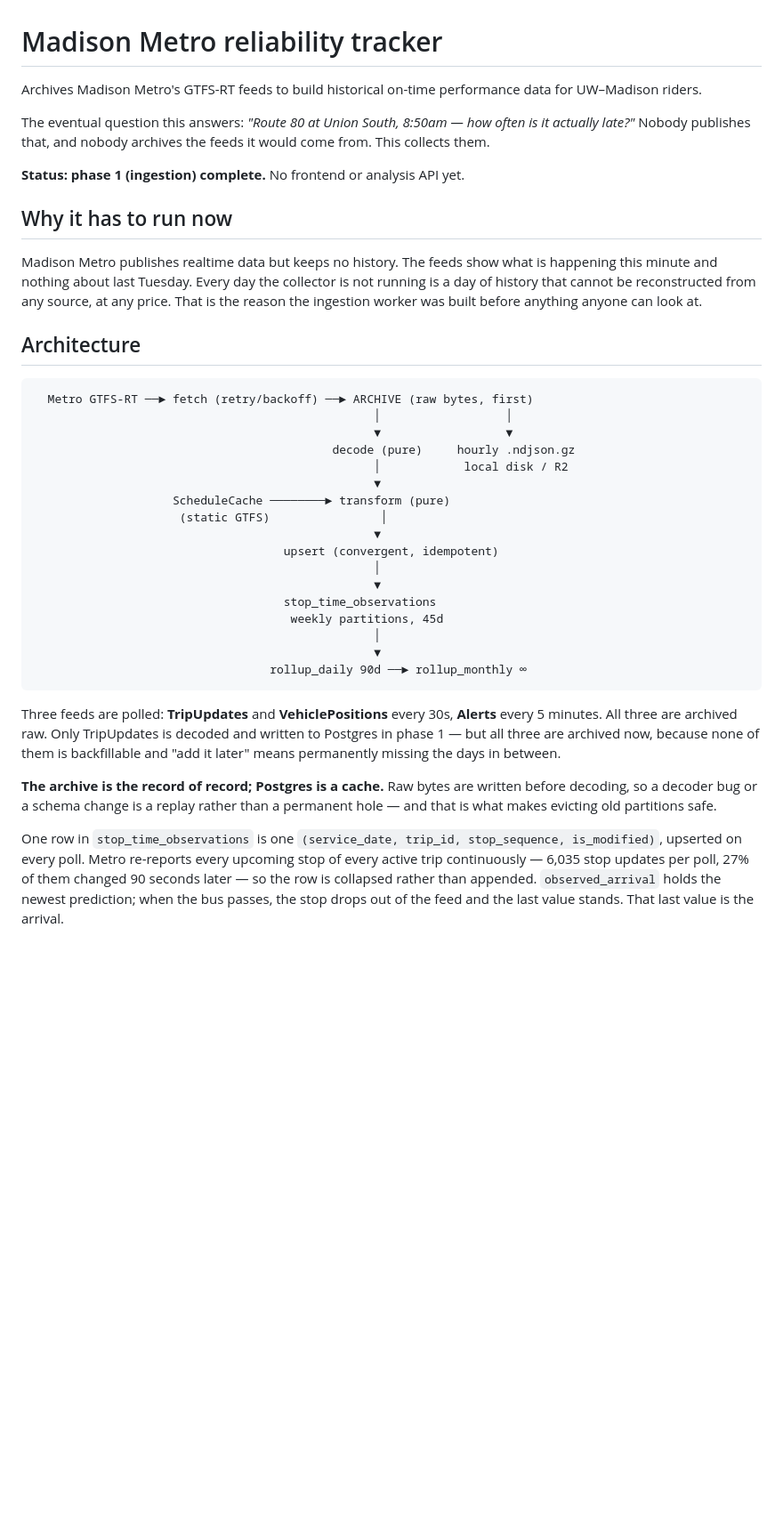
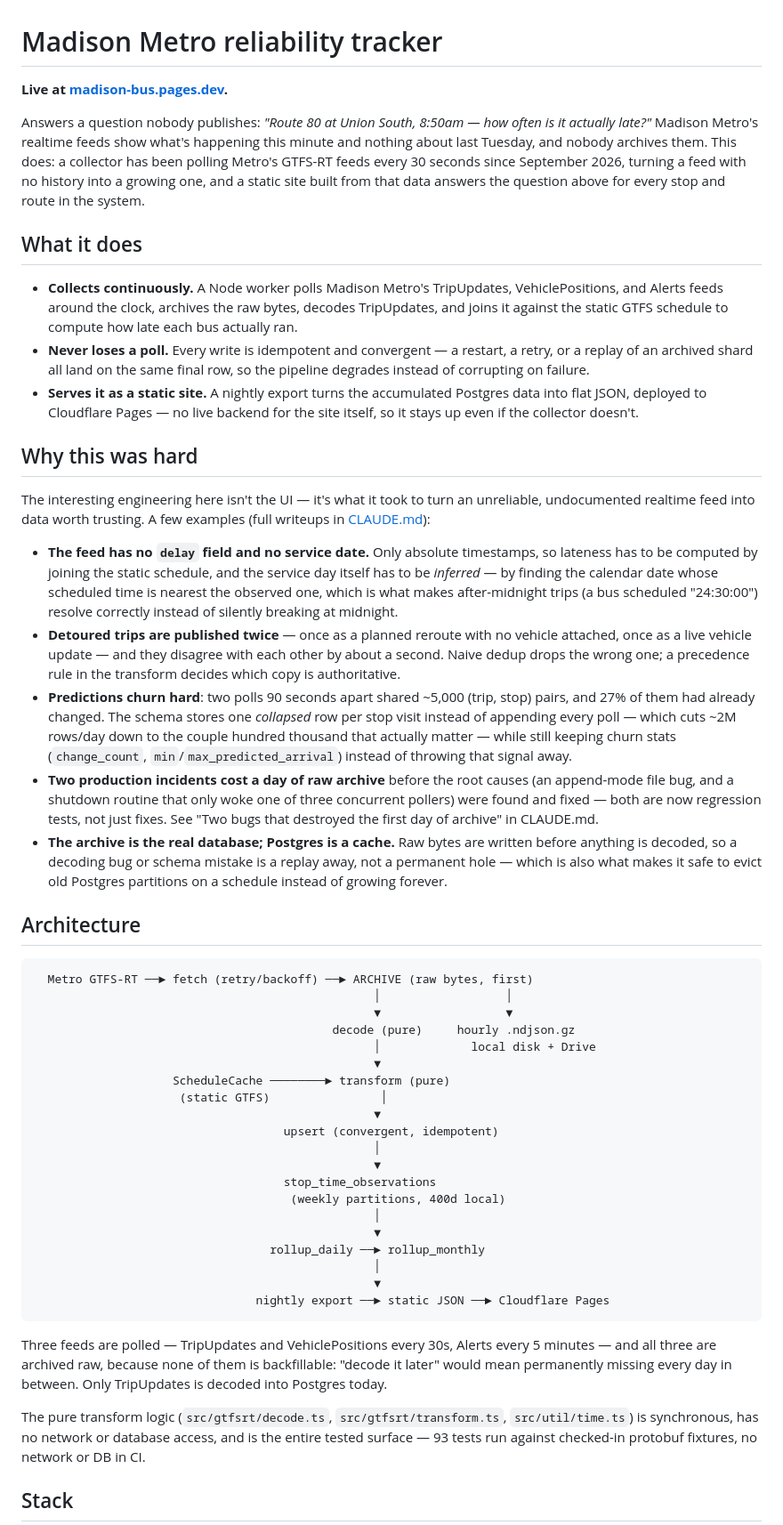
Before and after one commit to jasonuwm27/Madison-Metro-Bus, a Markdown page: README.md, the part around one of its changes. Shown at 89% size. Rendered like a GitHub page; blank space fills up the shorter version.

````diff
--- a/README.md
+++ b/README.md
@@ -1,21 +1,59 @@
 # Madison Metro reliability tracker
 
-Archives Madison Metro's GTFS-RT feeds to build historical on-time performance
-data for UW–Madison riders.
+**Live at [madison-bus.pages.dev](https://madison-bus.pages.dev).**
 
-The eventual question this answers: *"Route 80 at Union South, 8:50am — how
-often is it actually late?"* Nobody publishes that, and nobody archives the
-feeds it would come from. This collects them.
+Answers a question nobody publishes: *"Route 80 at Union South, 8:50am — how
+often is it actually late?"* Madison Metro's realtime feeds show what's
+happening this minute and nothing about last Tuesday, and nobody archives
+them. This does: a collector has been polling Metro's GTFS-RT feeds every 30
+seconds since September 2026, turning a feed with no history into a growing
+one, and a static site built from that data answers the question above for
+every stop and route in the system.
 
-**Status: phase 1 (ingestion) complete.** No frontend or analysis API yet.
+## What it does
 
-## Why it has to run now
+- **Collects continuously.** A Node worker polls Madison Metro's TripUpdates,
+  VehiclePositions, and Alerts feeds around the clock, archives the raw bytes,
+  decodes TripUpdates, and joins it against the static GTFS schedule to
+  compute how late each bus actually ran.
+- **Never loses a poll.** Every write is idempotent and convergent — a
+  restart, a retry, or a replay of an archived shard all land on the same
+  final row, so the pipeline degrades instead of corrupting on failure.
+- **Serves it as a static site.** A nightly export turns the accumulated
+  Postgres data into flat JSON, deployed to Cloudflare Pages — no live
+  backend for the site itself, so it stays up even if the collector doesn't.
 
-Madison Metro publishes realtime data but keeps no history. The feeds show what
-is happening this minute and nothing about last Tuesday. Every day the collector
-is not running is a day of history that cannot be reconstructed from any source,
-at any price. That is the reason the ingestion worker was built before anything
-anyone can look at.
+## Why this was hard
+
+The interesting engineering here isn't the UI — it's what it took to turn an
+unreliable, undocumented realtime feed into data worth trusting. A few
+examples (full writeups in [CLAUDE.md](CLAUDE.md)):
+
+- **The feed has no `delay` field and no service date.** Only absolute
+  timestamps, so lateness has to be computed by joining the static schedule,
+  and the service day itself has to be *inferred* — by finding the calendar
+  date whose scheduled time is nearest the observed one, which is what makes
+  after-midnight trips (a bus scheduled "24:30:00") resolve correctly instead
+  of silently breaking at midnight.
+- **Detoured trips are published twice** — once as a planned reroute with no
+  vehicle attached, once as a live vehicle update — and they disagree with
+  each other by about a second. Naive dedup drops the wrong one; a precedence
+  rule in the transform decides which copy is authoritative.
+- **Predictions churn hard**: two polls 90 seconds apart shared ~5,000
+  (trip, stop) pairs, and 27% of them had already changed. The schema stores
+  one *collapsed* row per stop visit instead of appending every poll — which
+  cuts ~2M rows/day down to the couple hundred thousand that actually
+  matter — while still keeping churn stats (`change_count`,
+  `min`/`max_predicted_arrival`) instead of throwing that signal away.
+- **Two production incidents cost a day of raw archive** before the
+  root causes (an append-mode file bug, and a shutdown routine that only woke
+  one of three concurrent pollers) were found and fixed — both are now
+  regression tests, not just fixes. See "Two bugs that destroyed the first
+  day of archive" in CLAUDE.md.
+- **The archive is the real database; Postgres is a cache.** Raw bytes are
+  written before anything is decoded, so a decoding bug or schema mistake is
+  a replay away, not a permanent hole — which is also what makes it safe to
+  evict old Postgres partitions on a schedule instead of growing forever.
 
 ## Architecture
 
@@ -24,7 +62,7 @@ anyone can look at.
                                                  │                  │
                                                  ▼                  ▼
                                            decode (pure)     hourly .ndjson.gz
-                                                 │            local disk / R2
+                                                 │             local disk + Drive
                                                  ▼
                     ScheduleCache ────────► transform (pure)
                      (static GTFS)                │
@@ -33,27 +71,24 @@ anyone can look at.
                                                  │
                                                  ▼
                                     stop_time_observations
-                                     weekly partitions, 45d
+                                     (weekly partitions, 400d local)
                                                  │
                                                  ▼
-                                  rollup_daily 90d ──► rollup_monthly ∞
+                                  rollup_daily ──► rollup_monthly
+                                                 │
+                                                 ▼
+                                nightly export ──► static JSON ──► Cloudflare Pages
 ```
 
-Three feeds are polled: **TripUpdates** and **VehiclePositions** every 30s,
-**Alerts** every 5 minutes. All three are archived raw. Only TripUpdates is
-decoded and written to Postgres in phase 1 — but all three are archived now,
-because none of them is backfillable and "add it later" means permanently
-missing the days in between.
+Three feeds are polled — TripUpdates and VehiclePositions every 30s, Alerts
+every 5 minutes — and all three are archived raw, because none of them is
+backfillable: "decode it later" would mean permanently missing every day in
+between. Only TripUpdates is decoded into Postgres today.
 
-**The archive is the record of record; Postgres is a cache.** Raw bytes are
-written before decoding, so a decoder bug or a schema change is a replay rather
-than a permanent hole — and that is what makes evicting old partitions safe.
+The pure transform logic (`src/gtfsrt/decode.ts`, `src/gtfsrt/transform.ts`,
+`src/util/time.ts`) is synchronous, has no network or database access, and is
+the entire tested surface — 93 tests run against checked-in protobuf fixtures,
+no network or DB in CI.
 
-One row in `stop_time_observations` is one
-`(service_date, trip_id, stop_sequence, is_modified)`, upserted on every poll.
-Metro re-reports every upcoming stop of every active trip continuously — 6,035
-stop updates per poll, 27% of them changed 90 seconds later — so the row is
-collapsed rather than appended. `observed_arrival` holds the newest prediction;
-when the bus passes, the stop drops out of the feed and the last value stands.
-That last value is the arrival.
+## Stack
 
````
Also changed, not shown: other parts of README.md (+57 -116 lines).
